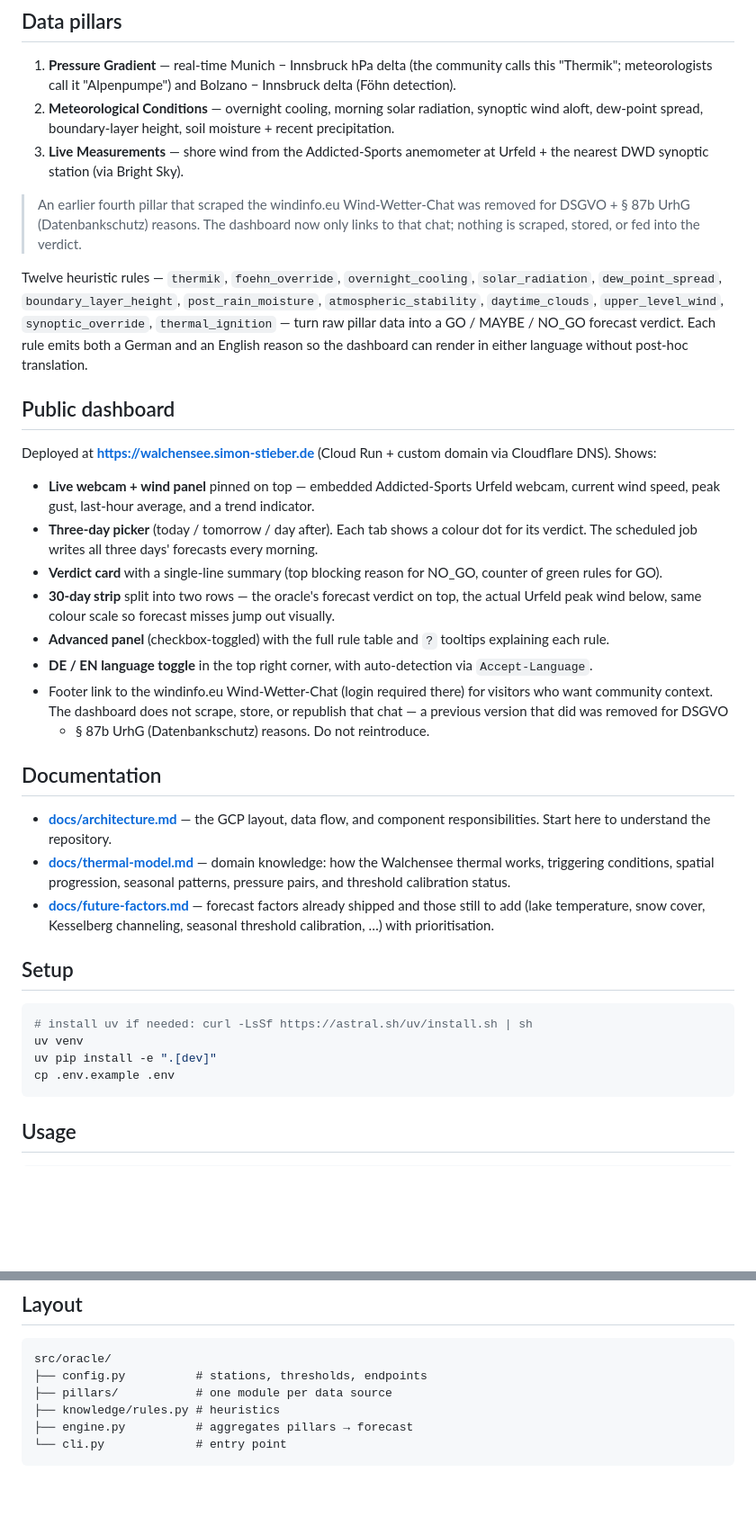
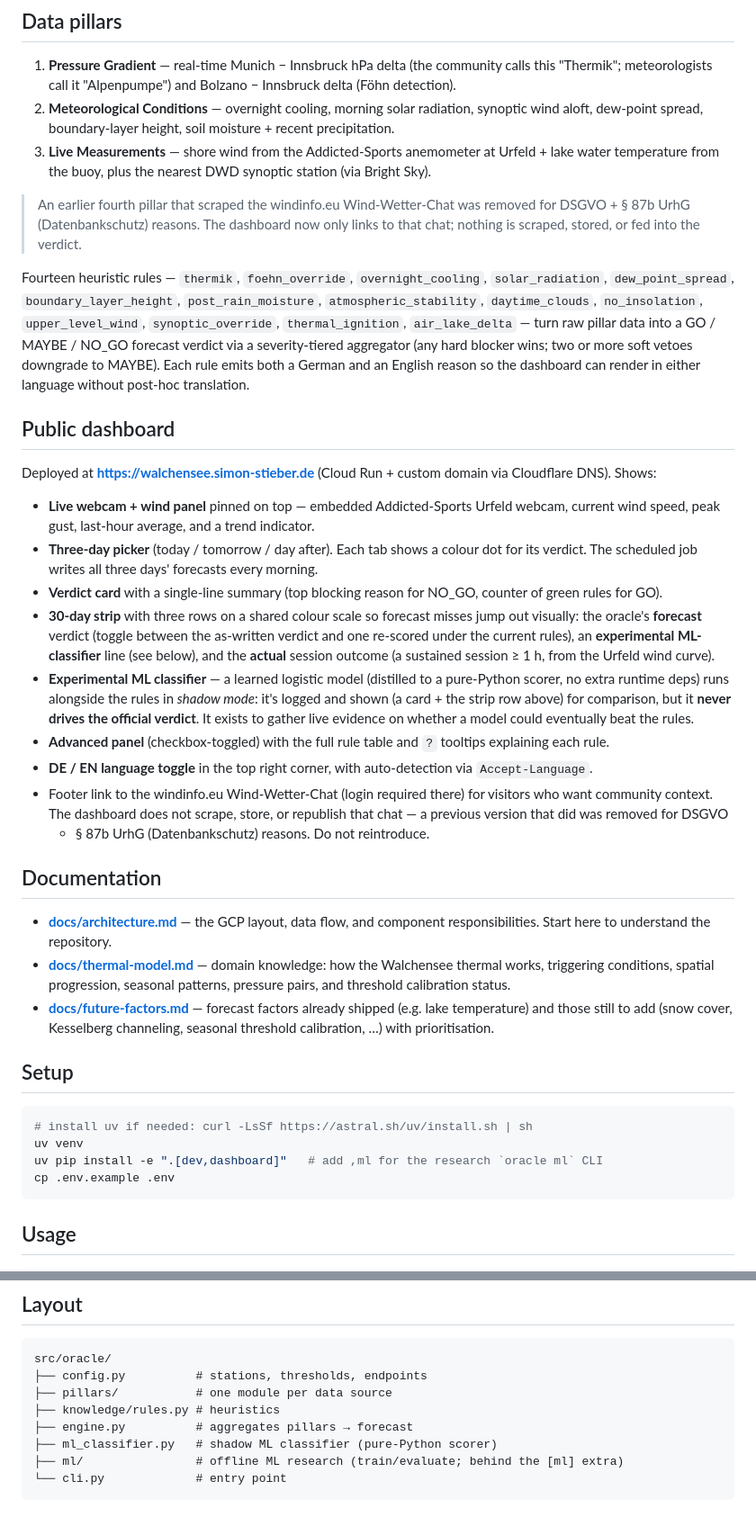
Before and after one commit to s1st/walchensee-oracle, a Markdown page: README.md, 2 parts joined by grey strips. Shown at 90% size. GitHub-like rendering; blank space fills up the shorter version.

Commit message:
docs: bring README current (14 rules, 3-row strip, ML classifier)
Fixes accumulated drift:
- 'Twelve' -> 'Fourteen' heuristic rules (+ no_insolation, air_lake_delta)
  and added the severity-tiered aggregator description.
- 30-day strip: 'two rows / Urfeld peak' -> three rows (forecast w/ rescore
  toggle, experimental ML line, actual session >=1h duration label).
- New 'experimental ML classifier' (shadow) dashboard bullet.
- Measurements pillar now notes lake water temp (buoy).
- future-factors: lake temperature moved from 'still to add' to 'shipped'.
- Setup: install extras [dev,dashboard] (+ml note); layout shows
  ml_classifier.py + ml/.
All referenced doc links verified to resolve.

````diff
--- a/README.md
+++ b/README.md
@@ -15,19 +15,22 @@ gap.
    synoptic wind aloft, dew-point spread, boundary-layer height, soil
    moisture + recent precipitation.
 3. **Live Measurements** — shore wind from the Addicted-Sports anemometer at
-   Urfeld + the nearest DWD synoptic station (via Bright Sky).
+   Urfeld + lake water temperature from the buoy, plus the nearest DWD
+   synoptic station (via Bright Sky).
 
 > An earlier fourth pillar that scraped the windinfo.eu Wind-Wetter-Chat was
 > removed for DSGVO + § 87b UrhG (Datenbankschutz) reasons. The dashboard now
 > only links to that chat; nothing is scraped, stored, or fed into the verdict.
 
-Twelve heuristic rules — `thermik`, `foehn_override`, `overnight_cooling`,
+Fourteen heuristic rules — `thermik`, `foehn_override`, `overnight_cooling`,
 `solar_radiation`, `dew_point_spread`, `boundary_layer_height`,
 `post_rain_moisture`, `atmospheric_stability`, `daytime_clouds`,
-`upper_level_wind`, `synoptic_override`, `thermal_ignition` — turn raw
-pillar data into a GO / MAYBE / NO_GO forecast verdict. Each rule emits
-both a German and an English reason so the dashboard can render in either
-language without post-hoc translation.
+`no_insolation`, `upper_level_wind`, `synoptic_override`, `thermal_ignition`,
+`air_lake_delta` — turn raw pillar data into a GO / MAYBE / NO_GO forecast
+verdict via a severity-tiered aggregator (any hard blocker wins; two or more
+soft vetoes downgrade to MAYBE). Each rule emits both a German and an English
+reason so the dashboard can render in either language without post-hoc
+translation.
 
 ## Public dashboard
 
@@ -42,9 +45,16 @@ domain via Cloudflare DNS). Shows:
   forecasts every morning.
 - **Verdict card** with a single-line summary (top blocking reason for
   NO_GO, counter of green rules for GO).
-- **30-day strip** split into two rows — the oracle's forecast verdict on
-  top, the actual Urfeld peak wind below, same colour scale so forecast
-  misses jump out visually.
+- **30-day strip** with three rows on a shared colour scale so forecast
+  misses jump out visually: the oracle's **forecast** verdict (toggle
+  between the as-written verdict and one re-scored under the current rules),
+  an **experimental ML-classifier** line (see below), and the **actual**
+  session outcome (a sustained session ≥ 1 h, from the Urfeld wind curve).
+- **Experimental ML classifier** — a learned logistic model (distilled to a
+  pure-Python scorer, no extra runtime deps) runs alongside the rules in
+  *shadow mode*: it's logged and shown (a card + the strip row above) for
+  comparison, but it **never drives the official verdict**. It exists to
+  gather live evidence on whether a model could eventually beat the rules.
 - **Advanced panel** (checkbox-toggled) with the full rule table and `?`
   tooltips explaining each rule.
 - **DE / EN language toggle** in the top right corner, with auto-detection
@@ -64,8 +74,8 @@ domain via Cloudflare DNS). Shows:
   progression, seasonal patterns, pressure pairs, and threshold
   calibration status.
 - **[docs/future-factors.md](docs/future-factors.md)** — forecast factors
-  already shipped and those still to add (lake temperature, snow cover,
-  Kesselberg channeling, seasonal threshold calibration, …) with
+  already shipped (e.g. lake temperature) and those still to add (snow
+  cover, Kesselberg channeling, seasonal threshold calibration, …) with
   prioritisation.
 
 ## Setup
@@ -73,7 +83,7 @@ domain via Cloudflare DNS). Shows:
 ```bash
 # install uv if needed: curl -LsSf https://astral.sh/uv/install.sh | sh
 uv venv
-uv pip install -e ".[dev]"
+uv pip install -e ".[dev,dashboard]"   # add ,ml for the research `oracle ml` CLI
 cp .env.example .env
 ```
 
@@ -102,5 +112,7 @@ src/oracle/
 ├── pillars/           # one module per data source
 ├── knowledge/rules.py # heuristics
 ├── engine.py          # aggregates pillars → forecast
+├── ml_classifier.py   # shadow ML classifier (pure-Python scorer)
+├── ml/                # offline ML research (train/evaluate; behind the [ml] extra)
 └── cli.py             # entry point
 ```
````
